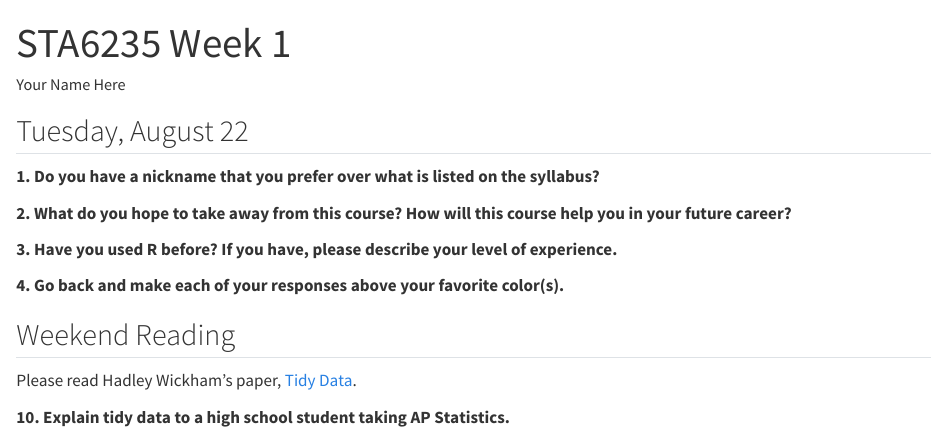
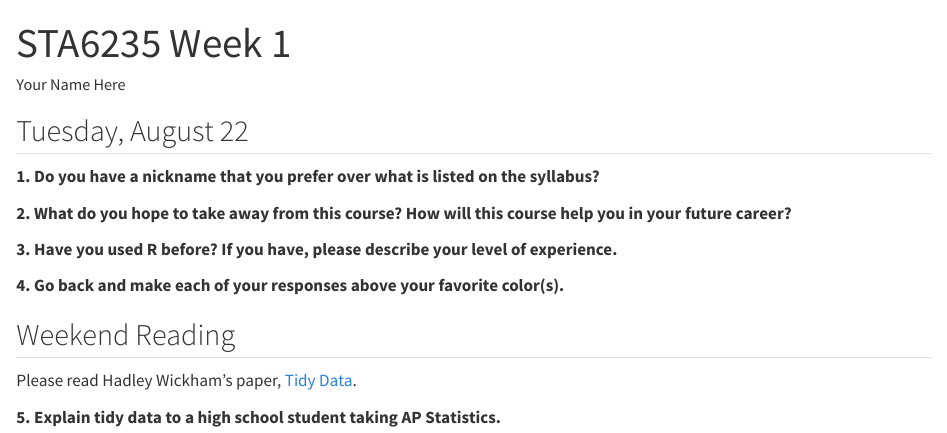
Before and after one commit to STA6235-Fa23/week-01-intro-to-R, a Quarto document (W01.qmd): the page in a window 1100 px wide, from its top. Rendered offline with R 4.5, knitr and Pandoc in place of Quarto, with nearby package versions.

Commit message:
update question numbering

```diff
--- a/W01.qmd
+++ b/W01.qmd
@@ -26,4 +26,4 @@ editor: source
 
 Please read Hadley Wickham's paper, [Tidy Data](https://vita.had.co.nz/papers/tidy-data.pdf).
 
-**10. Explain tidy data to a high school student taking AP Statistics.**
+**5. Explain tidy data to a high school student taking AP Statistics.**
```
